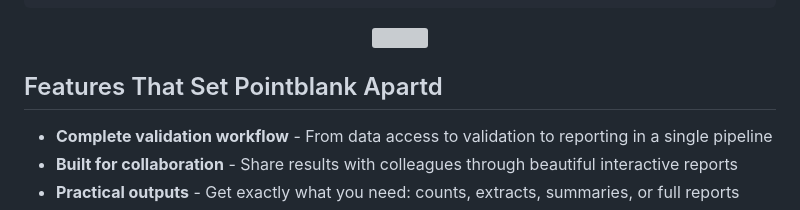
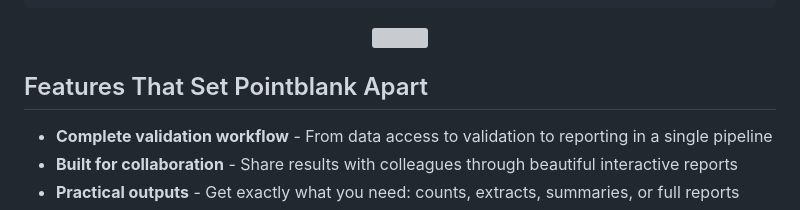
Before and after one commit to tylerriccio33/pointblank, a Markdown page: README.md, the part around the change. GitHub-like rendering; grey boxes are pictures that could not be loaded.

```diff
--- a/README.md
+++ b/README.md
@@ -109,7 +109,7 @@ validation.get_step_report(i=3).show("browser")  # Get failing records from step
 <img src="https://posit-dev.github.io/pointblank/assets/pointblank-step-report.png" width="800px">
 </div>
 
-## Features That Set Pointblank Apartd
+## Features That Set Pointblank Apart
 
 - **Complete validation workflow** - From data access to validation to reporting in a single pipeline
 - **Built for collaboration** - Share results with colleagues through beautiful interactive reports
```
